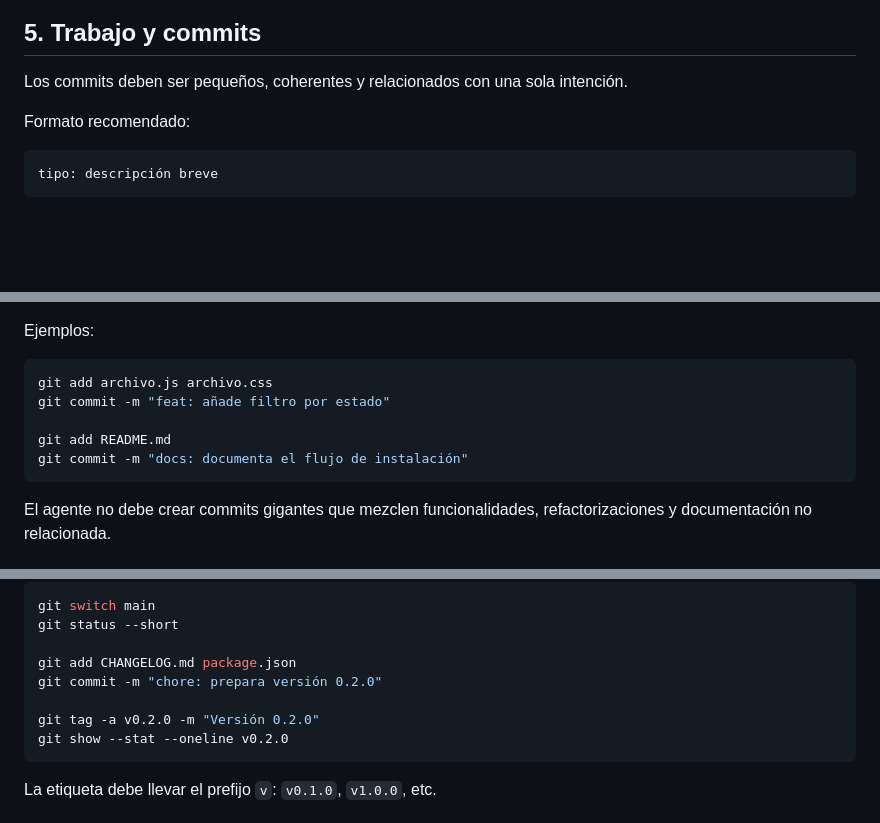
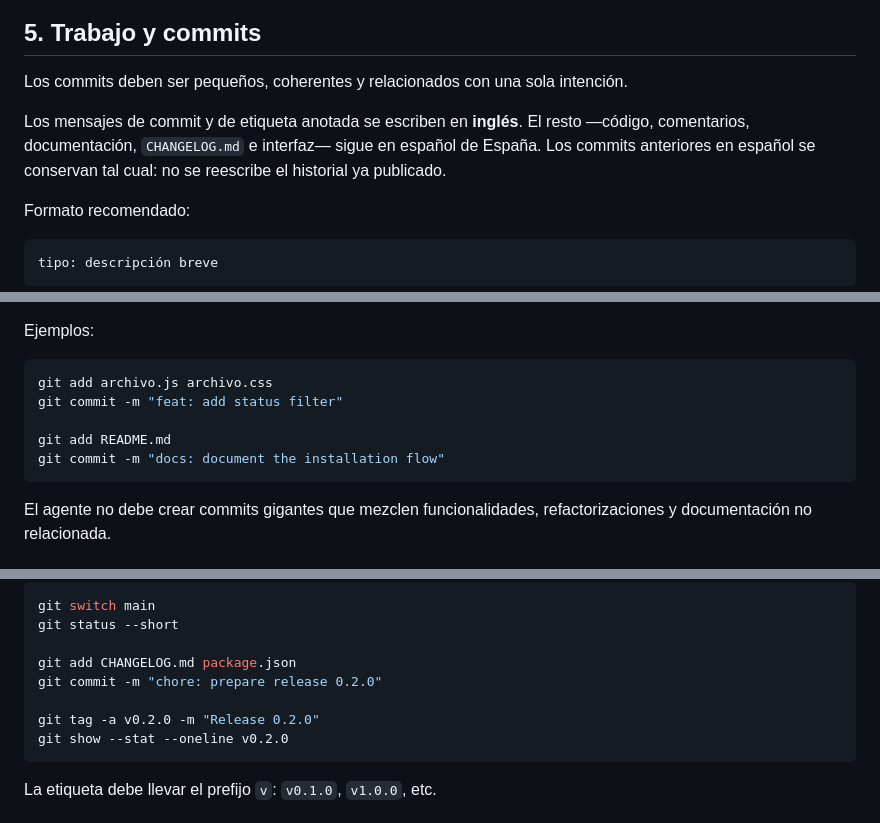
Before and after one commit to Zael1208/project-task-manager, a Markdown page: CONTRATO_FLUJO_GIT_VERSIONADO.md, 3 parts joined by grey strips. Rendered like a GitHub page; blank space fills up the shorter version.

Commit message:
docs: adopt English commit and tag messages

````diff
--- a/CONTRATO_FLUJO_GIT_VERSIONADO.md
+++ b/CONTRATO_FLUJO_GIT_VERSIONADO.md
@@ -57,6 +57,11 @@ Si hay cambios sin confirmar, el agente debe informar de ellos y decidir con el
 
 Los commits deben ser pequeños, coherentes y relacionados con una sola intención.
 
+Los mensajes de commit y de etiqueta anotada se escriben en **inglés**. El resto
+—código, comentarios, documentación, `CHANGELOG.md` e interfaz— sigue en español
+de España. Los commits anteriores en español se conservan tal cual: no se reescribe
+el historial ya publicado.
+
 Formato recomendado:
 
 ```text
@@ -77,10 +82,10 @@ Ejemplos:
 
 ```powershell
 git add archivo.js archivo.css
-git commit -m "feat: añade filtro por estado"
+git commit -m "feat: add status filter"
 
 git add README.md
-git commit -m "docs: documenta el flujo de instalación"
+git commit -m "docs: document the installation flow"
 ```
 
 El agente no debe crear commits gigantes que mezclen funcionalidades, refactorizaciones y documentación no relacionada.
@@ -212,9 +217,9 @@ git switch main
 git status --short
 
 git add CHANGELOG.md package.json
-git commit -m "chore: prepara versión 0.2.0"
+git commit -m "chore: prepare release 0.2.0"
 
-git tag -a v0.2.0 -m "Versión 0.2.0"
+git tag -a v0.2.0 -m "Release 0.2.0"
 git show --stat --oneline v0.2.0
 ```
 
````
Also changed, not shown: CHANGELOG.md (+6 -0 lines), docs/development.md (+3 -2 lines).
